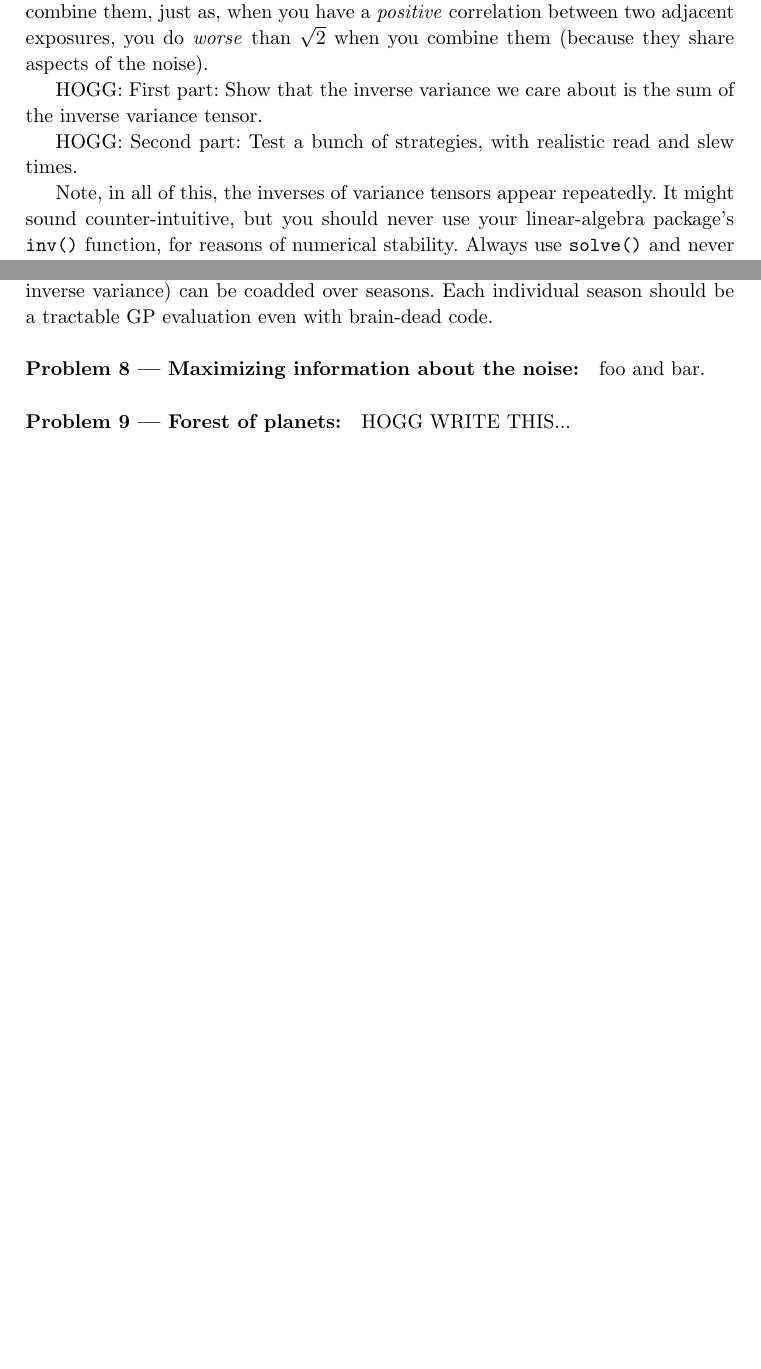
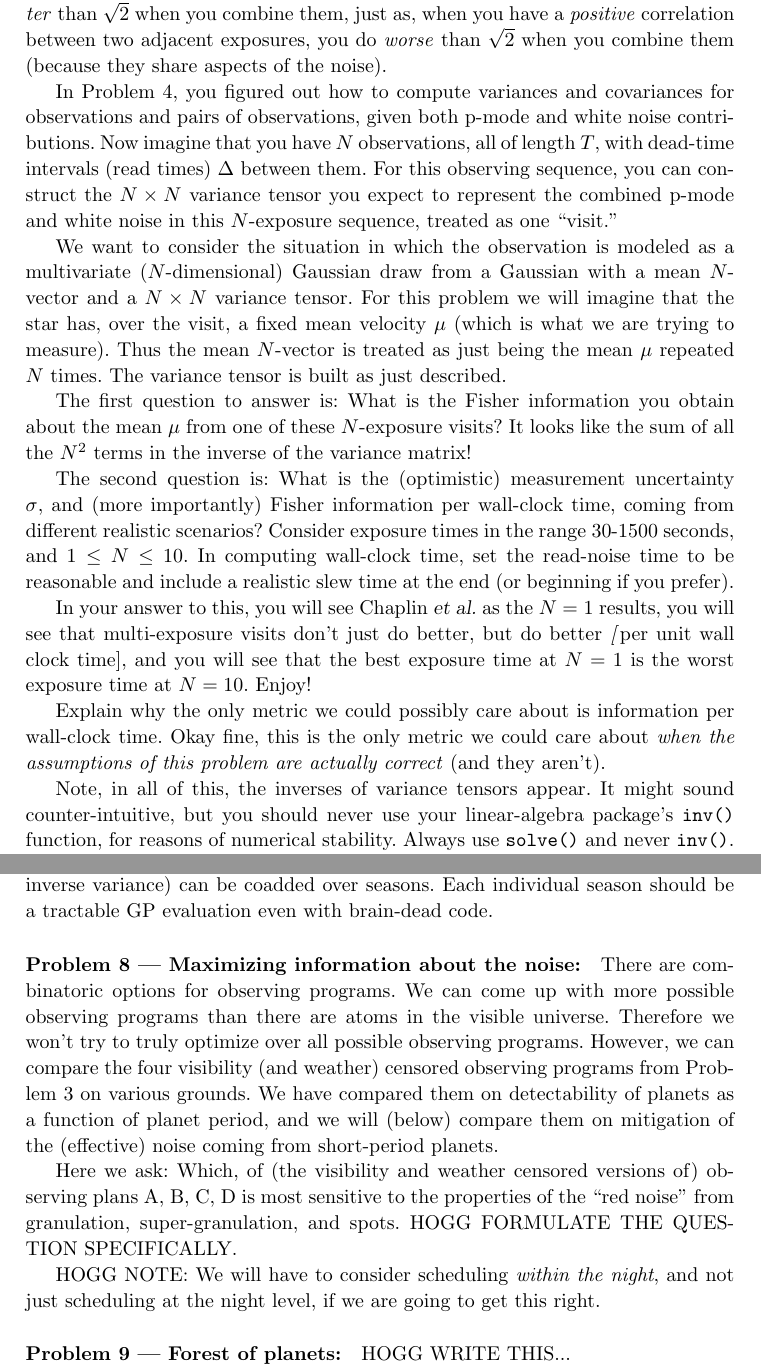
Before and after one commit to davidwhogg/EPRVstrategyProblemSet, a LaTeX document (main.tex): two parts of pages 3 and 4 of 5 before the commit and two parts of pages 4 and 5 of 6 after it, joined at a grey line, cut so that both start at the same text, the shorter picture padded with empty space. Compiled offline with pdfLaTeX.

Commit message:
multi-exposure problem; other content

```diff
--- a/main.tex
+++ b/main.tex
@@ -1,7 +1,7 @@
 \documentclass{article}
 
 % page layout
-\usepackage[letterpaper, textwidth=125mm, textheight=250mm]{geometry}
+\usepackage[letterpaper, textwidth=125mm, textheight=230mm]{geometry}
 \usepackage{setspace}
 \setstretch{1.08}
 \sloppy\sloppypar\raggedbottom\frenchspacing
@@ -137,11 +137,31 @@ Use the same Chaplin assumptions as you used in the first part of this problem,
 The noise from p-mode oscillations is very different from white noise or red noise (like that from granulation, super-granulation, and spot rotation; see \probref{prob:gran}), because the p-mode oscillations create short-term \emph{negative} correlations in the noise or in the joint uncertainties of adjacent or near-in-time observations.
 When you have a \emph{negative} noise correlation between two adjacent exposures, you can do \emph{better} than $\sqrt{2}$ when you combine them, just as, when you have a \emph{positive} correlation between two adjacent exposures, you do \emph{worse} than $\sqrt{2}$ when you combine them (because they share aspects of the noise).
 
-HOGG: First part: Show that the inverse variance we care about is the sum of the inverse variance tensor.
+In \probref{prob:chaplin}, you figured out how to compute variances and covariances for observations and pairs of observations, given both p-mode and white noise contributions.
+Now imagine that you have $N$ observations, all of length $T$, with dead-time intervals (read times) $\Delta$ between them.
+For this observing sequence, you can construct the $N\times N$ variance tensor you expect to represent the combined p-mode and white noise in this $N$-exposure sequence, treated as one ``visit.''
 
-HOGG: Second part: Test a bunch of strategies, with realistic read and slew times.
+We want to consider the situation in which the observation is modeled as a multivariate ($N$-dimensional) Gaussian draw from a Gaussian with a mean $N$-vector and a $N\times N$ variance tensor.
+For this problem we will imagine that the star has, over the visit, a fixed mean velocity $\mu$ (which is what we are trying to measure).
+Thus the mean $N$-vector is treated as just being the mean $\mu$ repeated $N$ times.
+The variance tensor is built as just described.
 
-Note, in all of this, the inverses of variance tensors appear repeatedly.
+The first question to answer is: What is the Fisher information you obtain about the mean $\mu$ from one of these $N$-exposure visits?
+It looks like the sum of all the $N^2$ terms in the inverse of the variance matrix!
+
+The second question is: What is the (optimistic) measurement uncertainty $\sigma$, and (more importantly) Fisher information per wall-clock time, coming from different realistic scenarios?
+Consider exposure times in the range 30-1500 seconds, and $1\leq N\leq 10$.
+In computing wall-clock time, set the read-noise time to be reasonable and include a realistic slew time at the end (or beginning if you prefer).
+
+In your answer to this, you will see Chaplin \textsl{et al.} as the $N=1$ results,
+you will see that multi-exposure visits don't just do better, but do better \emph[per unit wall clock time],
+and you will see that the best exposure time at $N=1$ is the worst exposure time at $N=10$.
+Enjoy!
+
+Explain why the only metric we could possibly care about is information per wall-clock time.
+Okay fine, this is the only metric we could care about \emph{when the assumptions of this problem are actually correct} (and they aren't).
+
+Note, in all of this, the inverses of variance tensors appear.
 It might sound counter-intuitive, but you should never use your linear-algebra package's \texttt{inv()} function, for reasons of numerical stability.
 Always use \texttt{solve()} and never \texttt{inv()}.
 If you have trouble figuring out how to get rid of your \texttt{inv()} calls, get in touch with Hogg for advice.
@@ -179,10 +199,19 @@ If this is prohibitive, and you don't want to learn anything about executing GPs
 Each observing season (from when the star first becomes visible in (say) the Spring to when the star is last visible in (say) the Fall) can be treated individually, and the information from each season (the Fisher information or the inverse variance) can be coadded over seasons.
 Each individual season should be a tractable GP evaluation even with brain-dead code.
 
-\problem{Maximizing information about the noise}
-foo and bar.
+\problem{Maximizing information about the noise}\label{prob:noise}
+There are combinatoric options for observing programs.
+We can come up with more possible observing programs than there are atoms in the visible universe.
+Therefore we won't try to truly optimize over all possible observing programs.
+However, we can compare the four visibility (and weather) censored observing programs from \probref{prob:visibility} on various grounds.
+We have compared them on detectability of planets as a function of planet period, and we will (below) compare them on mitigation of the (effective) noise coming from short-period planets.
 
-\problem{Forest of planets}
+Here we ask: Which, of (the visibility and weather censored versions of) observing plans A, B, C, D is most sensitive to the properties of the ``red noise'' from granulation, super-granulation, and spots.
+HOGG FORMULATE THE QUESTION SPECIFICALLY.
+
+HOGG NOTE: We will have to consider scheduling \emph{within the night}, and not just scheduling at the night level, if we are going to get this right.
+
+\problem{Forest of planets}\label{prob:planets}
 HOGG WRITE THIS...
 
 Note that there are many ways to structure your code here, but in many of them, you will find that you need to ``take the inverse'' of the same covariance matrix over and over again.
```
Also changed, not shown: main.tex (2 more changed lines).
